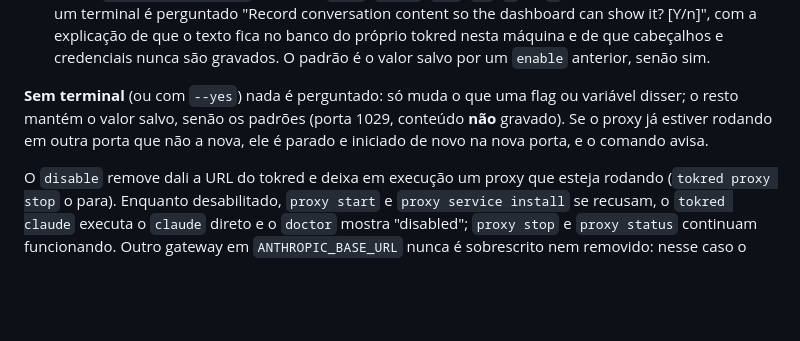
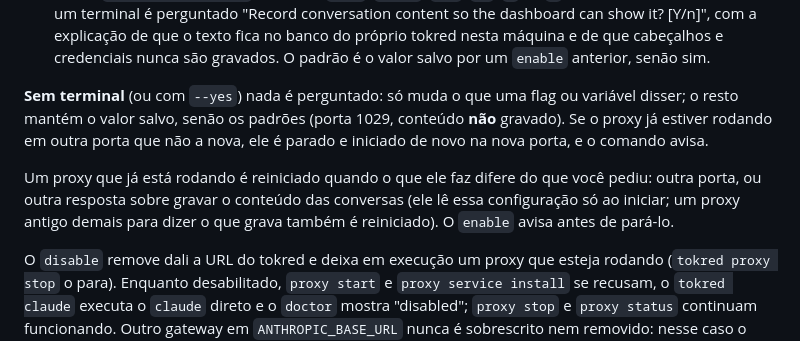
Before and after one commit to sostenes198/tokred, a Markdown page: docs/commands.pt-BR.md, the part around the change. Rendered like a GitHub page; blank space fills up the shorter version.

Commit message:
docs: describe the restart of a stale proxy in Portuguese too

```diff
--- a/docs/commands.pt-BR.md
+++ b/docs/commands.pt-BR.md
@@ -111,6 +111,8 @@ O `enable` escolhe duas coisas, grava-as junto com `[proxy] enabled = true` no `
 
 **Sem terminal** (ou com `--yes`) nada é perguntado: só muda o que uma flag ou variável disser; o resto mantém o valor salvo, senão os padrões (porta 1029, conteúdo **não** gravado). Se o proxy já estiver rodando em outra porta que não a nova, ele é parado e iniciado de novo na nova porta, e o comando avisa.
 
+Um proxy que já está rodando é reiniciado quando o que ele faz difere do que você pediu: outra porta, ou outra resposta sobre gravar o conteúdo das conversas (ele lê essa configuração só ao iniciar; um proxy antigo demais para dizer o que grava também é reiniciado). O `enable` avisa antes de pará-lo.
+
 O `disable` remove dali a URL do tokred e deixa em execução um proxy que esteja rodando (`tokred proxy stop` o para). Enquanto desabilitado, `proxy start` e `proxy service install` se recusam, o `tokred claude` executa o `claude` direto e o `doctor` mostra "disabled"; `proxy stop` e `proxy status` continuam funcionando. Outro gateway em `ANTHROPIC_BASE_URL` nunca é sobrescrito nem removido: nesse caso o `enable` só salva a configuração e avisa. Veja [proxy](proxy.pt-BR.md).
 
 ## `tokred initialize [--quiet | --verbose] [--json]`
```
